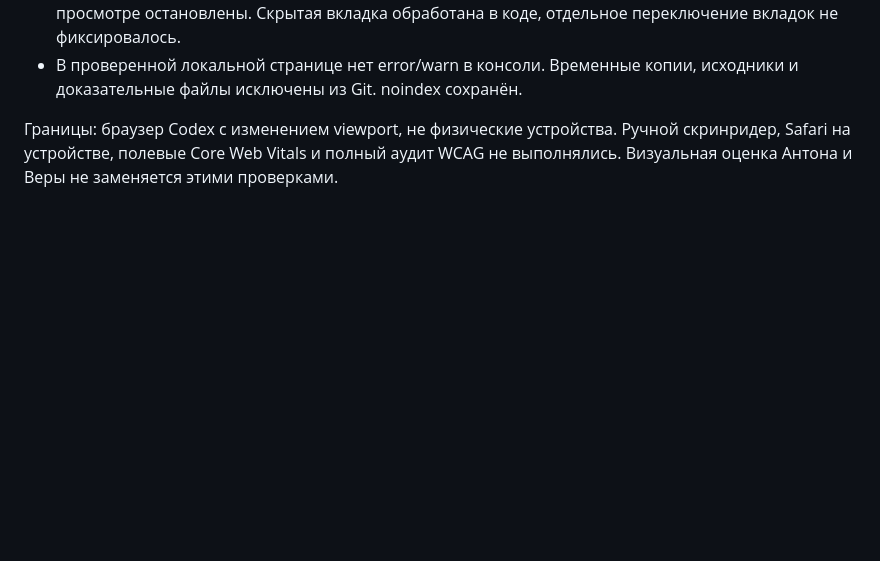
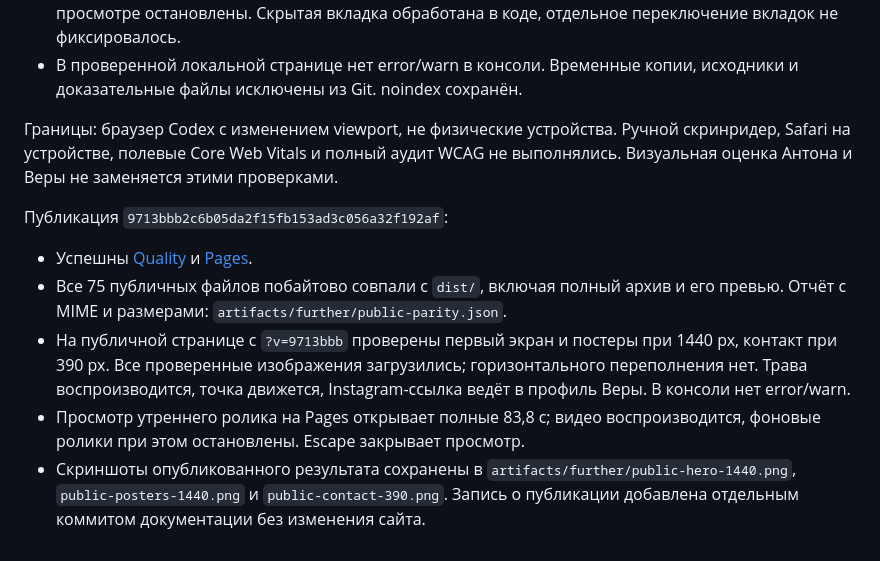
Before and after one commit to anton-gorokhovatsky/vera, a Markdown page: docs/QA.md, the part around the change. GitHub-like rendering; blank space fills up the shorter version.

Commit message:
Record public verification of Further redesign [skip ci]

```diff
--- a/docs/QA.md
+++ b/docs/QA.md
@@ -122,3 +122,11 @@
 - В проверенной локальной странице нет error/warn в консоли. Временные копии, исходники и доказательные файлы исключены из Git. noindex сохранён.
 
 Границы: браузер Codex с изменением viewport, не физические устройства. Ручной скринридер, Safari на устройстве, полевые Core Web Vitals и полный аудит WCAG не выполнялись. Визуальная оценка Антона и Веры не заменяется этими проверками.
+
+Публикация `9713bbb2c6b05da2f15fb153ad3c056a32f192af`:
+
+- Успешны [Quality](https://github.com/anton-gorokhovatsky/vera/actions/runs/36687197204) и [Pages](https://github.com/anton-gorokhovatsky/vera/actions/runs/36687197109).
+- Все 75 публичных файлов побайтово совпали с `dist/`, включая полный архив и его превью. Отчёт с MIME и размерами: `artifacts/further/public-parity.json`.
+- На публичной странице с `?v=9713bbb` проверены первый экран и постеры при 1440 px, контакт при 390 px. Все проверенные изображения загрузились; горизонтального переполнения нет. Трава воспроизводится, точка движется, Instagram-ссылка ведёт в профиль Веры. В консоли нет error/warn.
+- Просмотр утреннего ролика на Pages открывает полные 83,8 с; видео воспроизводится, фоновые ролики при этом остановлены. Escape закрывает просмотр.
+- Скриншоты опубликованного результата сохранены в `artifacts/further/public-hero-1440.png`, `public-posters-1440.png` и `public-contact-390.png`. Запись о публикации добавлена отдельным коммитом документации без изменения сайта.
```
